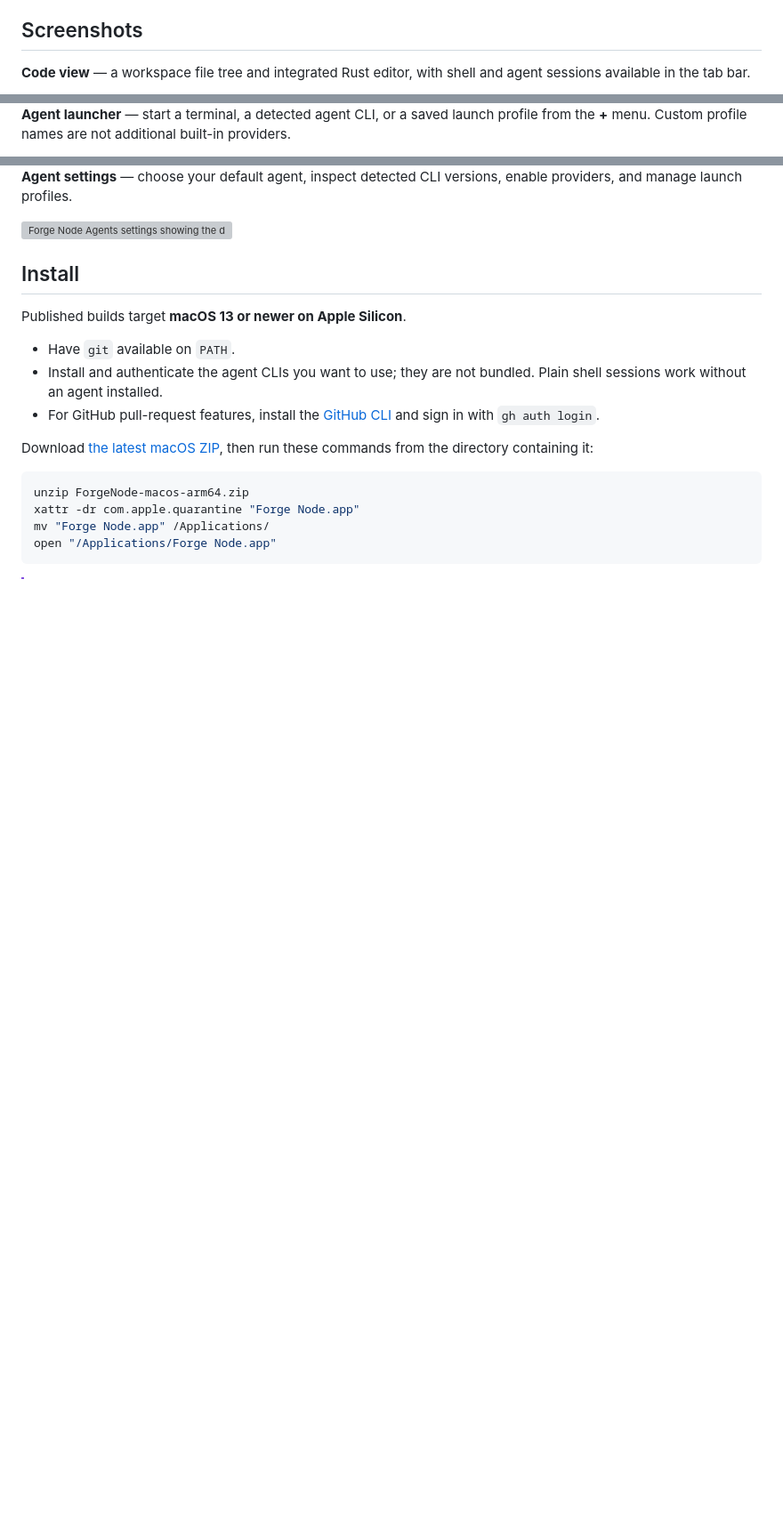
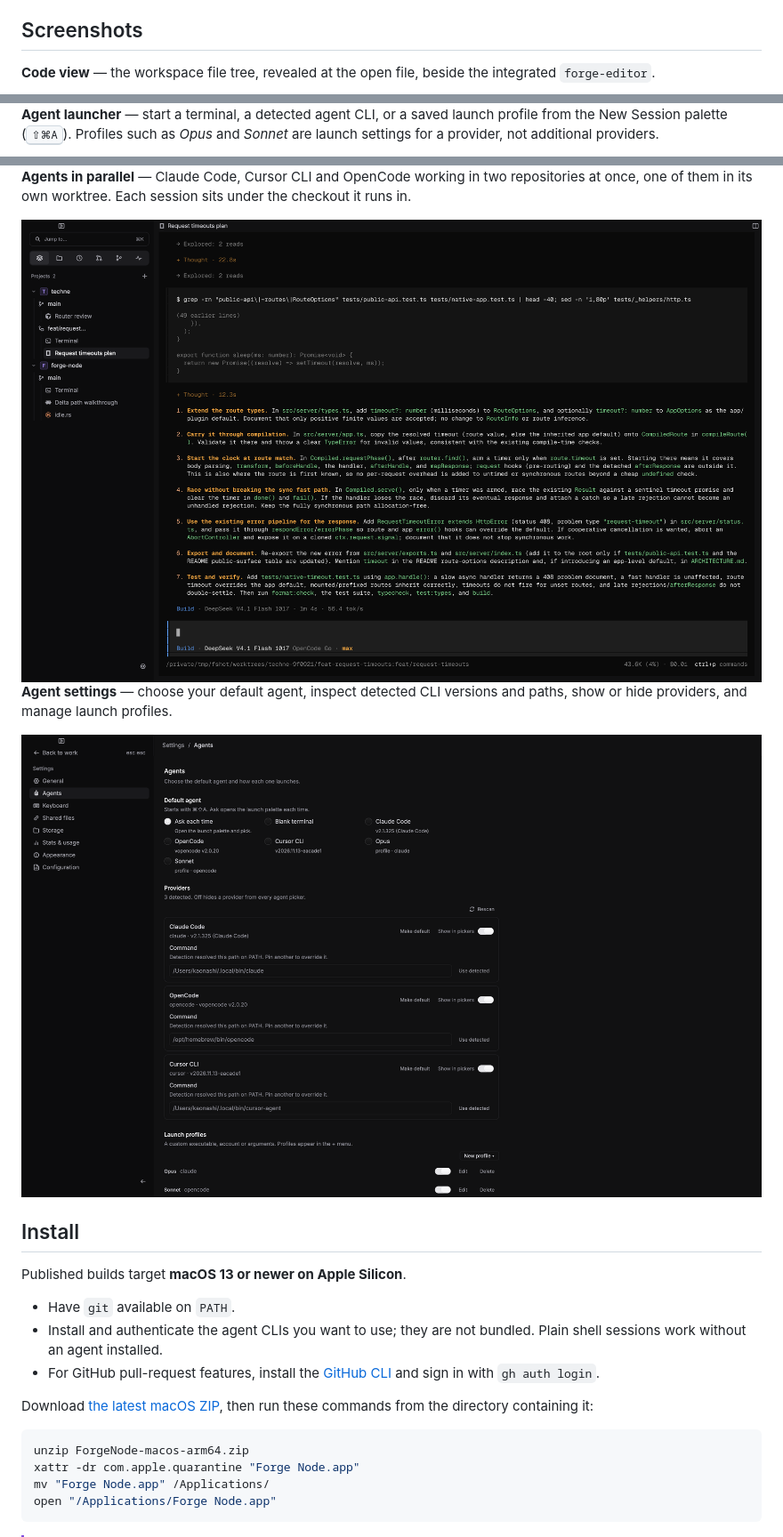
Before and after one commit to kaonashi-dev/forge-node, a Markdown page: README.md, 3 parts joined by grey strips. Shown at 89% size. Drawn GitHub-style; pictures changed too: docs/screenshots/agent-settings.png (added), docs/screenshots/agents.png (added); blank space fills up the shorter version; grey boxes are pictures that could not be loaded.

Commit message:
Refresh the README screenshots for the Rune client (#94)
- Replace the three outdated README screenshots with headless Rune captures of the current client against a scratch daemon holding forge-node and techne.
- Add a fourth screenshot of Claude Code, Cursor CLI and OpenCode running across two repositories and a worktree.
- Store the images in docs/screenshots and update the captions to the session tree and the New Session palette.

Co-Authored-By: Claude Opus 5.5 <noreply@anthropic.com>

```diff
--- a/README.md
+++ b/README.md
@@ -57,6 +57,6 @@
 
 ## Screenshots
 
-**Code view** — a workspace file tree and integrated Rust editor, with shell
-and agent sessions available in the tab bar.
+**Code view** — the workspace file tree, revealed at the open file, beside the
+integrated `forge-editor`.
 
@@ -64,5 +64,6 @@ and agent sessions available in the tab bar.
 
 **Agent launcher** — start a terminal, a detected agent CLI, or a saved launch
-profile from the **+** menu. Custom profile names are not additional built-in
+profile from the New Session palette (<kbd>⇧⌘A</kbd>). Profiles such as
+*Opus* and *Sonnet* are launch settings for a provider, not additional
 providers.
 
@@ -70,8 +71,14 @@ providers.
 
-**Agent settings** — choose your default agent, inspect detected CLI versions,
-enable providers, and manage launch profiles.
+**Agents in parallel** — Claude Code, Cursor CLI and OpenCode working in two
+repositories at once, one of them in its own worktree. Each session sits under
+the checkout it runs in.
 
-<img width="1680" height="1050" alt="Forge Node Agents settings showing the default agent selector, five detected providers and a custom OpenCode launch profile" src="https://github.com/user-attachments/assets/8dece9f5-81c0-4432-8659-c7de7d3edd4a" />
+<img width="1680" height="1050" alt="Forge Node session tree with Cursor CLI on techne, OpenCode in a feat/request-timeouts worktree and Claude Code on forge-node, showing OpenCode's finished plan" src="docs/screenshots/agents.png" />
+
+**Agent settings** — choose your default agent, inspect detected CLI versions
+and paths, show or hide providers, and manage launch profiles.
+
+<img width="1680" height="1050" alt="Forge Node Agents settings showing the default agent choices, three detected providers and two launch profiles" src="docs/screenshots/agent-settings.png" />
 
 
 ## Install
```
Also changed, not shown: other parts of README.md (+2 -2 lines), docs/screenshots/agent-launcher.png (added), docs/screenshots/code-view.png (added).
